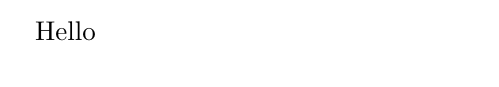
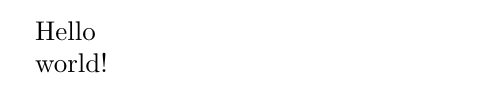
Before and after one commit to cilinder/workshop, a LaTeX document (hello.tex): part of the page, cut so that both start at the same text. Compiled offline with pdfLaTeX.

Commit message:
some changes

```diff
--- a/hello.tex
+++ b/hello.tex
@@ -4,4 +4,6 @@
 
 Hello
 
+world!
+
 \end{document}
```
